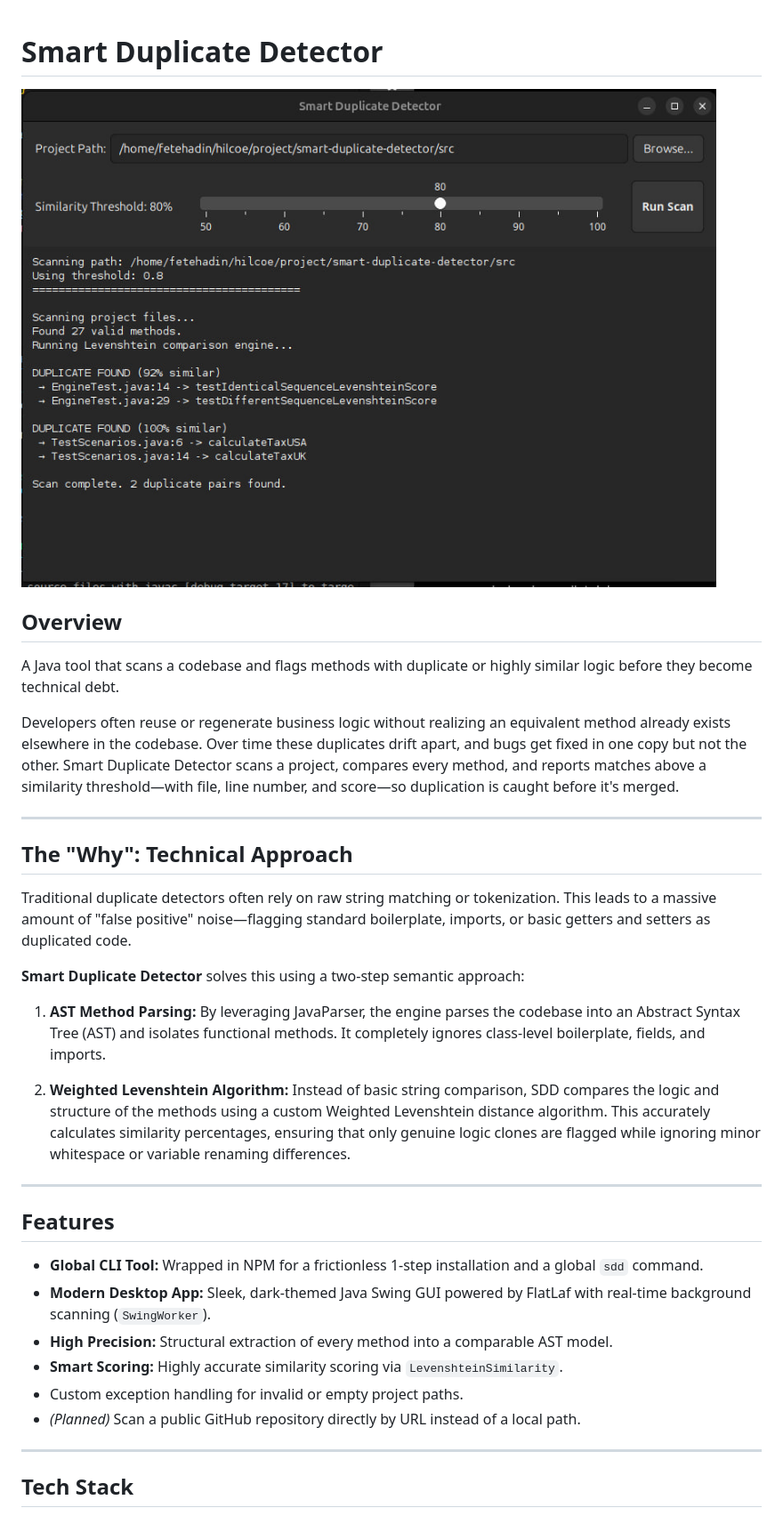
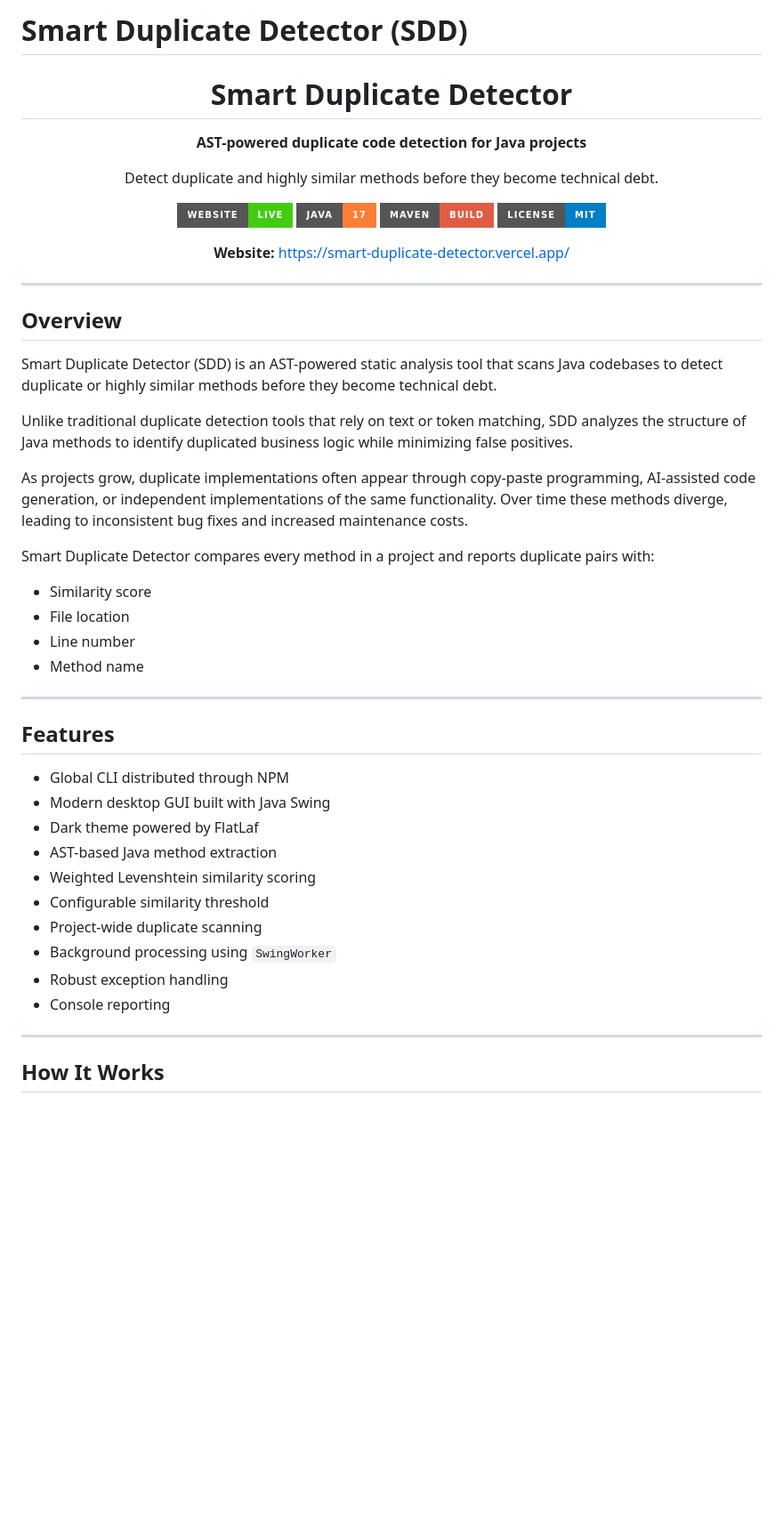
Before and after one commit to fetehadin/smart-duplicate-detector, a Markdown page: README.md, the part around one of its changes. Shown at 89% size. Rendered like a GitHub page; badges without logos; blank space fills up the shorter version.

```diff
--- a/README.md
+++ b/README.md
@@ -1,37 +1,55 @@
+# Smart Duplicate Detector (SDD)
+
+<div align="center">
+
 # Smart Duplicate Detector
 
-![Smart Duplicate Detector GUI](image.png)
+**AST-powered duplicate code detection for Java projects**
+
+Detect duplicate and highly similar methods before they become technical debt.
+
+[![Website](https://img.shields.io/badge/Website-Live-success?style=for-the-badge)](https://smart-duplicate-detector.vercel.app/)
+[![Java 17](https://img.shields.io/badge/Java-17-orange?style=for-the-badge)](https://www.oracle.com/java/)
+[![Maven](https://img.shields.io/badge/Maven-Build-red?style=for-the-badge)](https://maven.apache.org/)
+[![License: MIT](https://img.shields.io/badge/License-MIT-blue?style=for-the-badge)](LICENSE)
+
+**Website:** https://smart-duplicate-detector.vercel.app/
+
+</div>
+
+---
 
 ## Overview
 
-A Java tool that scans a codebase and flags methods with duplicate or highly similar logic before they become technical debt.
+Smart Duplicate Detector (SDD) is an AST-powered static analysis tool that scans Java codebases to detect duplicate or highly similar methods before they become technical debt.
 
-Developers often reuse or regenerate business logic without realizing an equivalent method already exists elsewhere in the codebase. Over time these duplicates drift apart, and bugs get fixed in one copy but not the other. Smart Duplicate Detector scans a project, compares every method, and reports matches above a similarity threshold—with file, line number, and score—so duplication is caught before it's merged.
+Unlike traditional duplicate detection tools that rely on text or token matching, SDD analyzes the structure of Java methods to identify duplicated business logic while minimizing false positives.
 
----
+As projects grow, duplicate implementations often appear through copy-paste programming, AI-assisted code generation, or independent implementations of the same functionality. Over time these methods diverge, leading to inconsistent bug fixes and increased maintenance costs.
 
-## The "Why": Technical Approach
+Smart Duplicate Detector compares every method in a project and reports duplicate pairs with:
 
-Traditional duplicate detectors often rely on raw string matching or tokenization. This leads to a massive amount of "false positive" noise—flagging standard boilerplate, imports, or basic getters and setters as duplicated code.
-
-**Smart Duplicate Detector** solves this using a two-step semantic approach:
-
-1. **AST Method Parsing:** By leveraging JavaParser, the engine parses the codebase into an Abstract Syntax Tree (AST) and isolates functional methods. It completely ignores class-level boilerplate, fields, and imports.
-
-2. **Weighted Levenshtein Algorithm:** Instead of basic string comparison, SDD compares the logic and structure of the methods using a custom Weighted Levenshtein distance algorithm. This accurately calculates similarity percentages, ensuring that only genuine logic clones are flagged while ignoring minor whitespace or variable renaming differences.
+- Similarity score
+- File location
+- Line number
+- Method name
 
 ---
 
 ## Features
 
-- **Global CLI Tool:** Wrapped in NPM for a frictionless 1-step installation and a global `sdd` command.
-- **Modern Desktop App:** Sleek, dark-themed Java Swing GUI powered by FlatLaf with real-time background scanning (`SwingWorker`).
-- **High Precision:** Structural extraction of every method into a comparable AST model.
-- **Smart Scoring:** Highly accurate similarity scoring via `LevenshteinSimilarity`.
-- Custom exception handling for invalid or empty project paths.
-- *(Planned)* Scan a public GitHub repository directly by URL instead of a local path.
+- Global CLI distributed through NPM
+- Modern desktop GUI built with Java Swing
+- Dark theme powered by FlatLaf
+- AST-based Java method extraction
+- Weighted Levenshtein similarity scoring
+- Configurable similarity threshold
+- Project-wide duplicate scanning
+- Background processing using `SwingWorker`
+- Robust exception handling
+- Console reporting
 
 ---
 
-## Tech Stack
+## How It Works
 
```
Also changed, not shown: other parts of README.md (+162 -58 lines).
